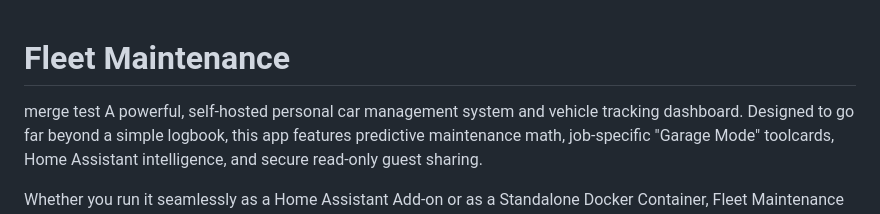
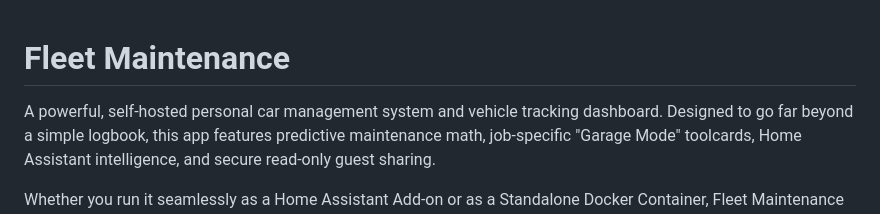
Before and after one commit to officialxndr/fleet-maintenance-addon, a Markdown page: README.md, the part around the change. Rendered like a GitHub page.

```diff
--- a/README.md
+++ b/README.md
@@ -1,5 +1,5 @@
 # Fleet Maintenance
-merge test
+
 A powerful, self-hosted personal car management system and vehicle tracking dashboard. Designed to go far beyond a simple logbook, this app features predictive maintenance math, job-specific "Garage Mode" toolcards, Home Assistant intelligence, and secure read-only guest sharing.
 
 Whether you run it seamlessly as a Home Assistant Add-on or as a Standalone Docker Container, Fleet Maintenance gives you complete control over your garage's data.
```
